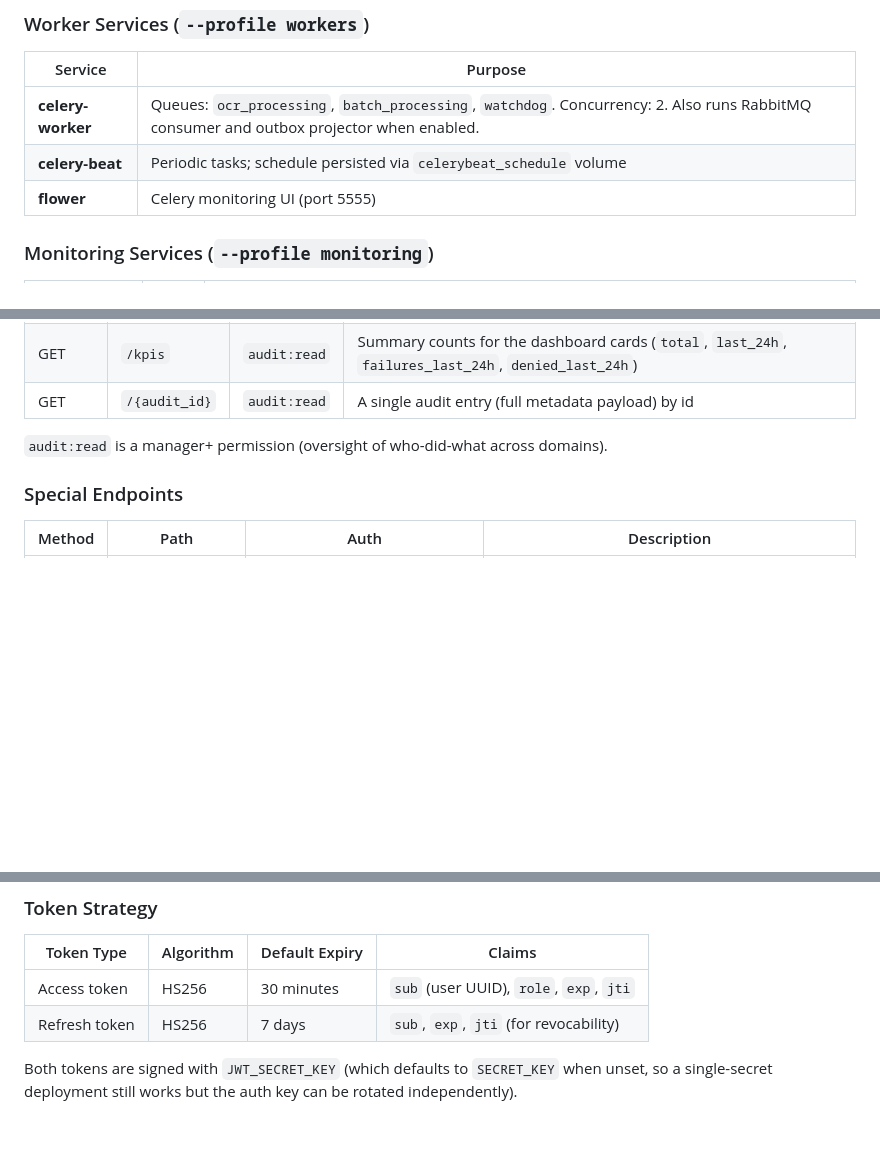
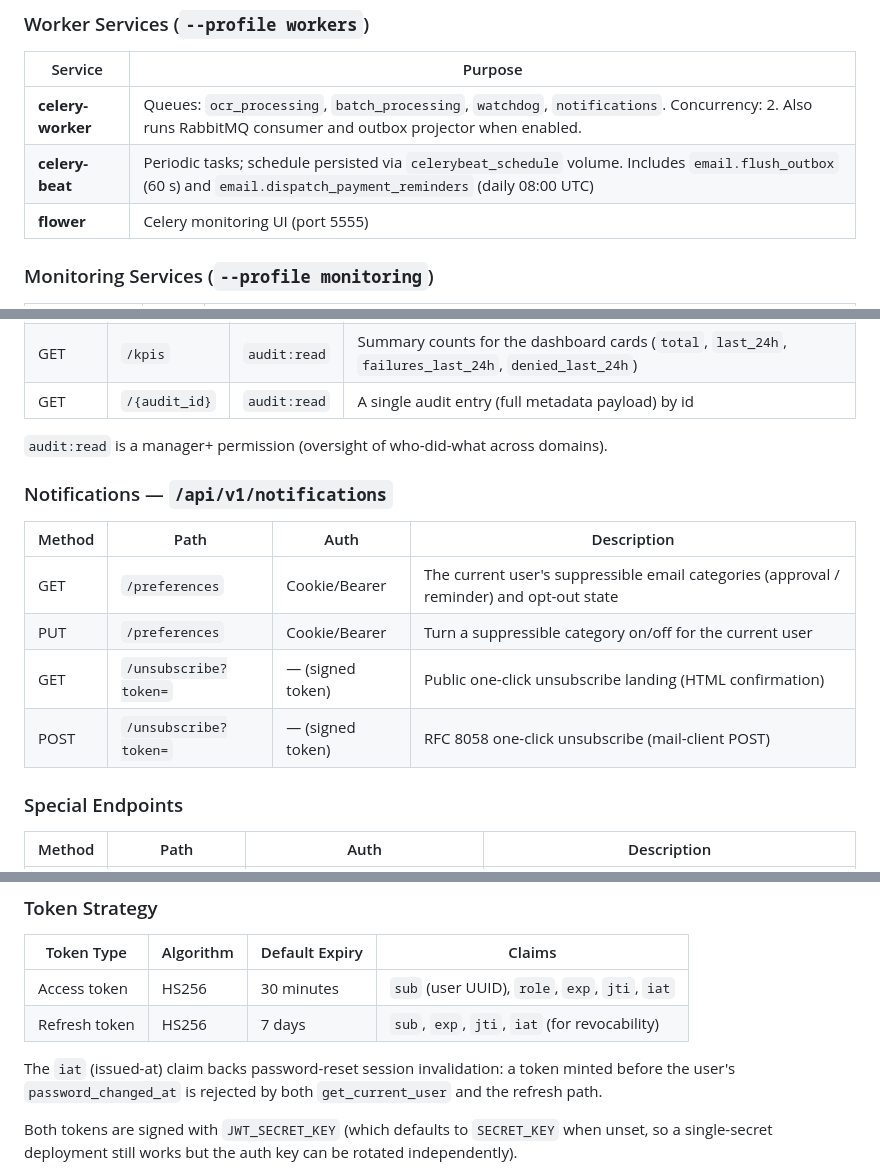
Before and after one commit to munga21407/Finguard-3.0, a Markdown page: SYSTEM_OVERVIEW.md, 3 parts joined by grey strips. Rendered like a GitHub page; blank space fills up the shorter version.

```diff
--- a/SYSTEM_OVERVIEW.md
+++ b/SYSTEM_OVERVIEW.md
@@ -437,8 +437,8 @@ All services are defined in `infrastructure/docker-compose.yml`. Background work
 
 | Service | Purpose |
 |---|---|
-| **celery-worker** | Queues: `ocr_processing`, `batch_processing`, `watchdog`. Concurrency: 2. Also runs RabbitMQ consumer and outbox projector when enabled. |
-| **celery-beat** | Periodic tasks; schedule persisted via `celerybeat_schedule` volume |
+| **celery-worker** | Queues: `ocr_processing`, `batch_processing`, `watchdog`, `notifications`. Concurrency: 2. Also runs RabbitMQ consumer and outbox projector when enabled. |
+| **celery-beat** | Periodic tasks; schedule persisted via `celerybeat_schedule` volume. Includes `email.flush_outbox` (60 s) and `email.dispatch_payment_reminders` (daily 08:00 UTC) |
 | **flower** | Celery monitoring UI (port 5555) |
 
 ### Monitoring Services (`--profile monitoring`)
@@ -1132,6 +1181,15 @@ All routes under `/api/v1/` prefix. RBAC permissions are enforced via `require_p
 
 `audit:read` is a manager+ permission (oversight of who-did-what across domains).
 
+### Notifications — `/api/v1/notifications`
+
+| Method | Path | Auth | Description |
+|---|---|---|---|
+| GET | `/preferences` | Cookie/Bearer | The current user's suppressible email categories (approval / reminder) and opt-out state |
+| PUT | `/preferences` | Cookie/Bearer | Turn a suppressible category on/off for the current user |
+| GET | `/unsubscribe?token=` | — (signed token) | Public one-click unsubscribe landing (HTML confirmation) |
+| POST | `/unsubscribe?token=` | — (signed token) | RFC 8058 one-click unsubscribe (mail-client POST) |
+
 ### Special Endpoints
 
 | Method | Path | Auth | Description |
@@ -1364,8 +1425,10 @@ Exchange: finguard.events  (type=TOPIC, durable=true)
 
 | Token Type | Algorithm | Default Expiry | Claims |
 |---|---|---|---|
-| Access token | HS256 | 30 minutes | `sub` (user UUID), `role`, `exp`, `jti` |
-| Refresh token | HS256 | 7 days | `sub`, `exp`, `jti` (for revocability) |
+| Access token | HS256 | 30 minutes | `sub` (user UUID), `role`, `exp`, `jti`, `iat` |
+| Refresh token | HS256 | 7 days | `sub`, `exp`, `jti`, `iat` (for revocability) |
+
+The `iat` (issued-at) claim backs password-reset session invalidation: a token minted before the user's `password_changed_at` is rejected by both `get_current_user` and the refresh path.
 
 Both tokens are signed with `JWT_SECRET_KEY` (which defaults to `SECRET_KEY` when unset, so a single-secret deployment still works but the auth key can be rotated independently).
 
```
Also changed, not shown: other parts of SYSTEM_OVERVIEW.md (+75 -22 lines), docs/EMAIL_DELIVERABILITY.md (added, +68 -0 lines).
